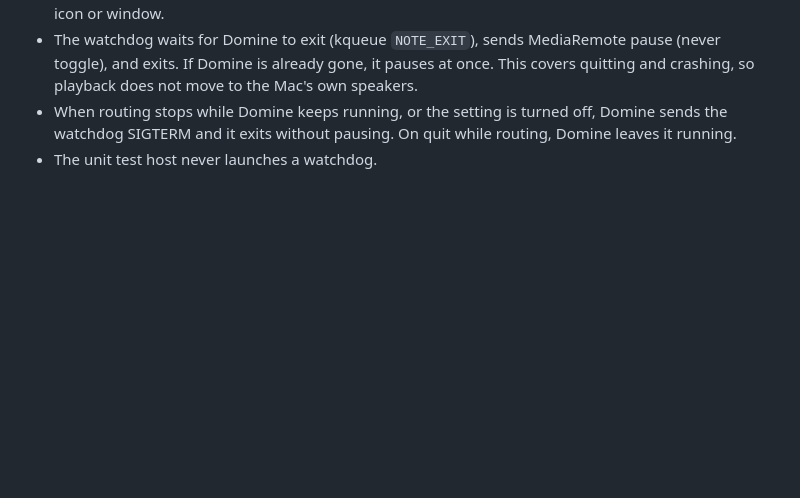
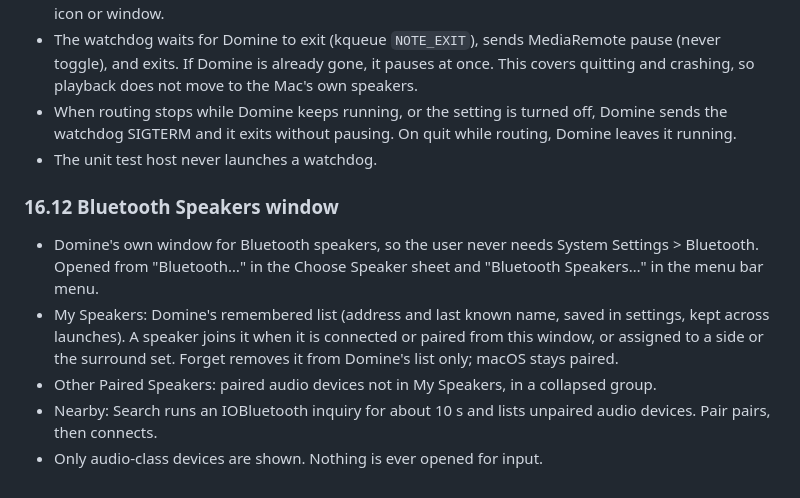
Before and after one commit to Ethan-Ka/Domine, a Markdown page: docs/SPEC.md, the part around the change. Drawn GitHub-style; blank space fills up the shorter version.

Commit message:
SPEC 16.12: Bluetooth Speakers window
Co-Authored-By: Claude Opus 5.5 <noreply@anthropic.com>

```diff
--- a/docs/SPEC.md
+++ b/docs/SPEC.md
@@ -672,3 +672,10 @@ JBL Grips roll off below about 70 to 80 Hz (section 1a: 70 Hz at -6 dB, one smal
 - The watchdog waits for Domine to exit (kqueue `NOTE_EXIT`), sends MediaRemote pause (never toggle), and exits. If Domine is already gone, it pauses at once. This covers quitting and crashing, so playback does not move to the Mac's own speakers.
 - When routing stops while Domine keeps running, or the setting is turned off, Domine sends the watchdog SIGTERM and it exits without pausing. On quit while routing, Domine leaves it running.
 - The unit test host never launches a watchdog.
+
+### 16.12 Bluetooth Speakers window
+- Domine's own window for Bluetooth speakers, so the user never needs System Settings > Bluetooth. Opened from "Bluetooth…" in the Choose Speaker sheet and "Bluetooth Speakers…" in the menu bar menu.
+- My Speakers: Domine's remembered list (address and last known name, saved in settings, kept across launches). A speaker joins it when it is connected or paired from this window, or assigned to a side or the surround set. Forget removes it from Domine's list only; macOS stays paired.
+- Other Paired Speakers: paired audio devices not in My Speakers, in a collapsed group.
+- Nearby: Search runs an IOBluetooth inquiry for about 10 s and lists unpaired audio devices. Pair pairs, then connects.
+- Only audio-class devices are shown. Nothing is ever opened for input.
```
